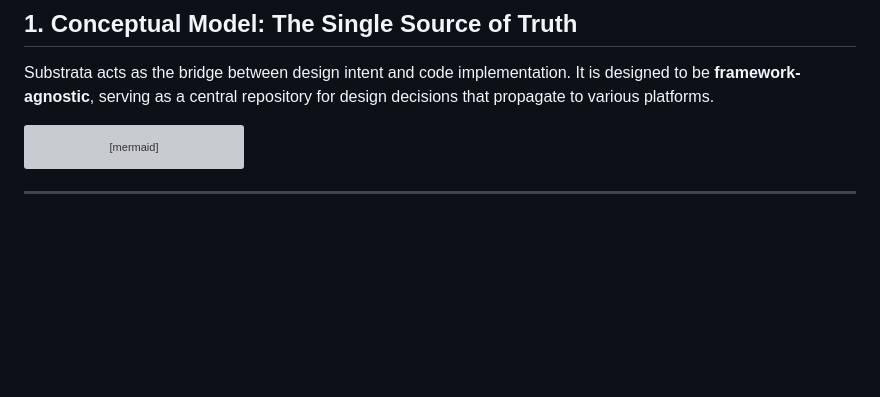
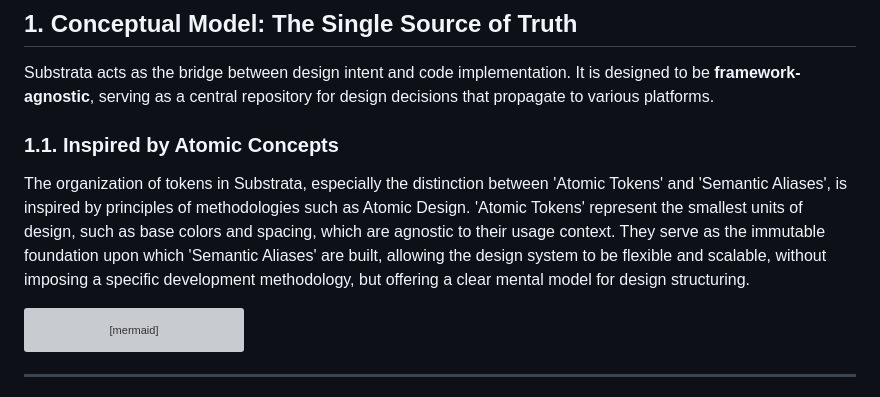
Before and after one commit to mikaelcarrara/substrata, a Markdown page: ARCHITECTURE.md, the part around the change. GitHub-like rendering; blank space fills up the shorter version; grey boxes are pictures that could not be loaded.

Commit message:
docs(architecture): add explanation on Atomic Design inspiration in English

````diff
--- a/ARCHITECTURE.md
+++ b/ARCHITECTURE.md
@@ -5,6 +5,11 @@ This document provides a comprehensive view of the **Substrata** design tokens s
 ## 1. Conceptual Model: The Single Source of Truth
 
 Substrata acts as the bridge between design intent and code implementation. It is designed to be **framework-agnostic**, serving as a central repository for design decisions that propagate to various platforms.
+
+### 1.1. Inspired by Atomic Concepts
+
+The organization of tokens in Substrata, especially the distinction between 'Atomic Tokens' and 'Semantic Aliases', is inspired by principles of methodologies such as Atomic Design. 'Atomic Tokens' represent the smallest units of design, such as base colors and spacing, which are agnostic to their usage context. They serve as the immutable foundation upon which 'Semantic Aliases' are built, allowing the design system to be flexible and scalable, without imposing a specific development methodology, but offering a clear mental model for design structuring.
+
 
 ```mermaid
 graph TD
````
